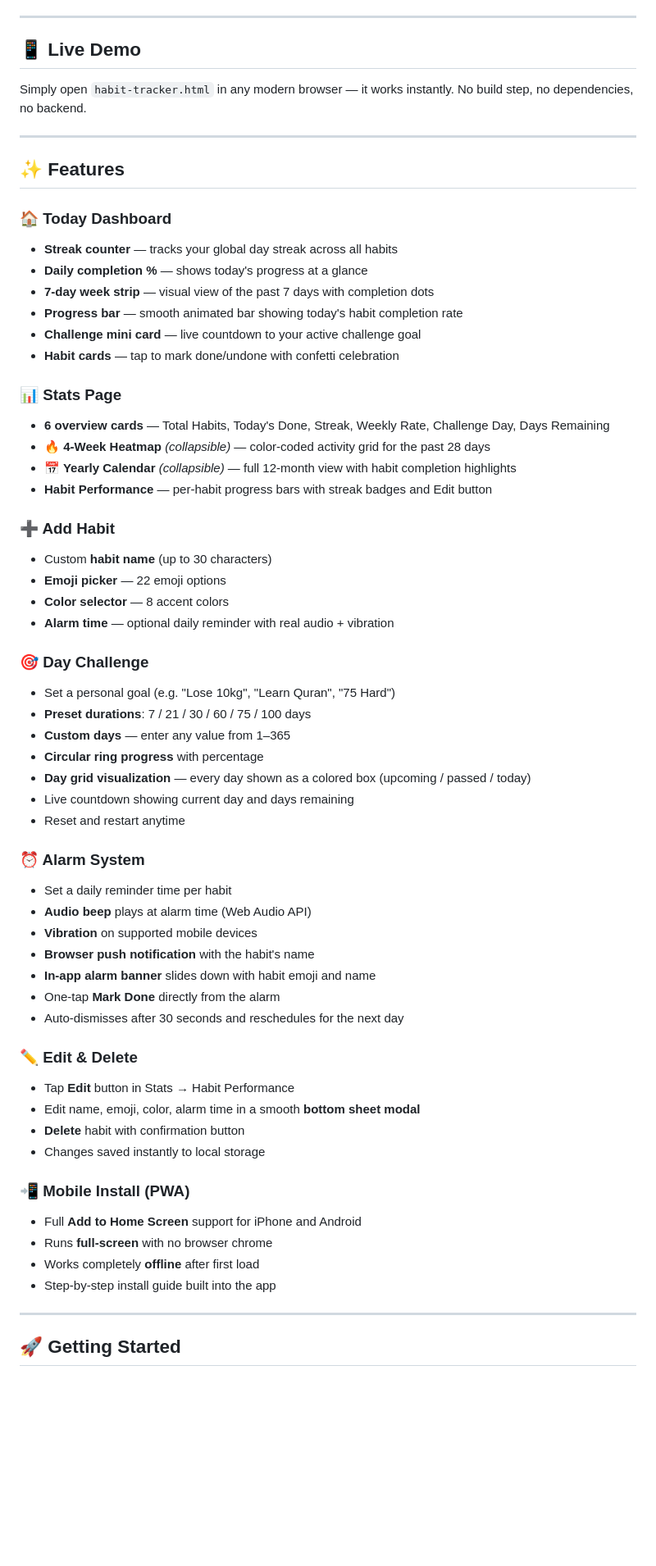
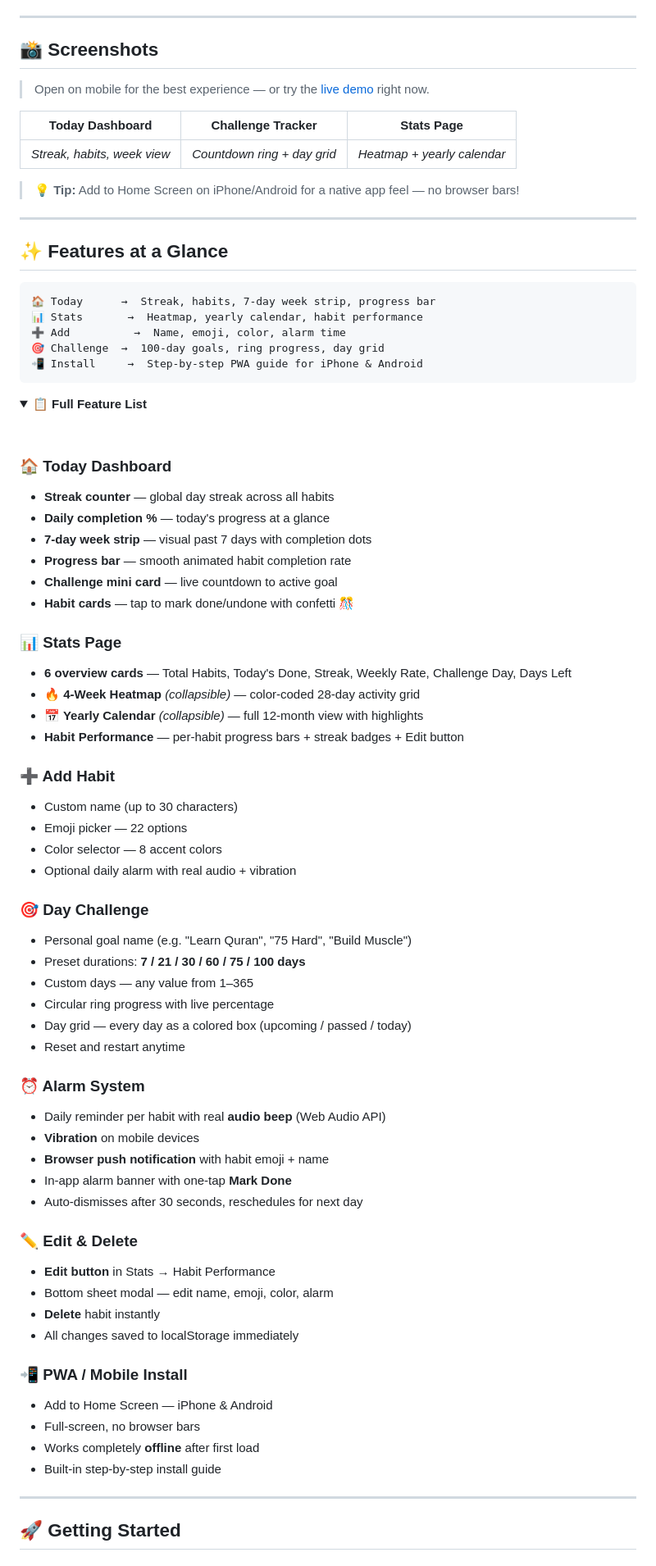
Before and after one commit to rehan-qx/Habit-Tracker, a Markdown page: README.md, the part around one of its changes. Shown at 82% size. Drawn GitHub-style; folded sections open; blank space fills up the shorter version.

Commit message:
Revise README for improved structure and content
Updated the README to enhance clarity and organization, including new sections for screenshots, installation instructions, and a roadmap.

````diff
--- a/README.md
+++ b/README.md
@@ -6,63 +23,81 @@
 
 ---
 
-## 📱 Live Demo
+## 📸 Screenshots
 
-Simply open `habit-tracker.html` in any modern browser — it works instantly. No build step, no dependencies, no backend.
+> Open on mobile for the best experience — or try the [live demo](https://habittracer.vercel.app) right now.
+
+| Today Dashboard | Challenge Tracker | Stats Page |
+|:-:|:-:|:-:|
+| _Streak, habits, week view_ | _Countdown ring + day grid_ | _Heatmap + yearly calendar_ |
+
+> 💡 **Tip:** Add to Home Screen on iPhone/Android for a native app feel — no browser bars!
 
 ---
 
-## ✨ Features
+## ✨ Features at a Glance
+
+```
+🏠 Today      →  Streak, habits, 7-day week strip, progress bar
+📊 Stats       →  Heatmap, yearly calendar, habit performance
+➕ Add          →  Name, emoji, color, alarm time
+🎯 Challenge  →  100-day goals, ring progress, day grid
+📲 Install     →  Step-by-step PWA guide for iPhone & Android
+```
+
+<details>
+<summary><strong>📋 Full Feature List</strong></summary>
+
+<br/>
 
 ### 🏠 Today Dashboard
-- **Streak counter** — tracks your global day streak across all habits
-- **Daily completion %** — shows today's progress at a glance
-- **7-day week strip** — visual view of the past 7 days with completion dots
-- **Progress bar** — smooth animated bar showing today's habit completion rate
-- **Challenge mini card** — live countdown to your active challenge goal
-- **Habit cards** — tap to mark done/undone with confetti celebration
+- **Streak counter** — global day streak across all habits
+- **Daily completion %** — today's progress at a glance
+- **7-day week strip** — visual past 7 days with completion dots
+- **Progress bar** — smooth animated habit completion rate
+- **Challenge mini card** — live countdown to active goal
+- **Habit cards** — tap to mark done/undone with confetti 🎊
 
 ### 📊 Stats Page
-- **6 overview cards** — Total Habits, Today's Done, Streak, Weekly Rate, Challenge Day, Days Remaining
-- **🔥 4-Week Heatmap** *(collapsible)* — color-coded activity grid for the past 28 days
-- **📅 Yearly Calendar** *(collapsible)* — full 12-month view with habit completion highlights
-- **Habit Performance** — per-habit progress bars with streak badges and Edit button
+- **6 overview cards** — Total Habits, Today's Done, Streak, Weekly Rate, Challenge Day, Days Left
+- **🔥 4-Week Heatmap** *(collapsible)* — color-coded 28-day activity grid
+- **📅 Yearly Calendar** *(collapsible)* — full 12-month view with highlights
+- **Habit Performance** — per-habit progress bars + streak badges + Edit button
 
 ### ➕ Add Habit
-- Custom **habit name** (up to 30 characters)
-- **Emoji picker** — 22 emoji options
-- **Color selector** — 8 accent colors
-- **Alarm time** — optional daily reminder with real audio + vibration
+- Custom name (up to 30 characters)
+- Emoji picker — 22 options
+- Color selector — 8 accent colors
+- Optional daily alarm with real audio + vibration
 
 ### 🎯 Day Challenge
-- Set a personal goal (e.g. "Lose 10kg", "Learn Quran", "75 Hard")
-- **Preset durations**: 7 / 21 / 30 / 60 / 75 / 100 days
-- **Custom days** — enter any value from 1–365
-- **Circular ring progress** with percentage
-- **Day grid visualization** — every day shown as a colored box (upcoming / passed / today)
-- Live countdown showing current day and days remaining
+- Personal goal name (e.g. "Learn Quran", "75 Hard", "Build Muscle")
+- Preset durations: **7 / 21 / 30 / 60 / 75 / 100 days**
+- Custom days — any value from 1–365
+- Circular ring progress with live percentage
+- Day grid — every day as a colored box (upcoming / passed / today)
 - Reset and restart anytime
 
 ### ⏰ Alarm System
-- Set a daily reminder time per habit
-- **Audio beep** plays at alarm time (Web Audio API)
-- **Vibration** on supported mobile devices
-- **Browser push notification** with the habit's name
-- **In-app alarm banner** slides down with habit emoji and name
-- One-tap **Mark Done** directly from the alarm
-- Auto-dismisses after 30 seconds and reschedules for the next day
+- Daily reminder per habit with real **audio beep** (Web Audio API)
+- **Vibration** on mobile devices
+- **Browser push notification** with habit emoji + name
+- In-app alarm banner with one-tap **Mark Done**
+- Auto-dismisses after 30 seconds, reschedules for next day
 
 ### ✏️ Edit & Delete
-- Tap **Edit** button in Stats → Habit Performance
-- Edit name, emoji, color, alarm time in a smooth **bottom sheet modal**
-- **Delete** habit with confirmation button
-- Changes saved instantly to local storage
+- **Edit button** in Stats → Habit Performance
+- Bottom sheet modal — edit name, emoji, color, alarm
+- **Delete** habit instantly
+- All changes saved to localStorage immediately
 
-### 📲 Mobile Install (PWA)
-- Full **Add to Home Screen** support for iPhone and Android
-- Runs **full-screen** with no browser chrome
+### 📲 PWA / Mobile Install
+- Add to Home Screen — iPhone & Android
+- Full-screen, no browser bars
 - Works completely **offline** after first load
-- Step-by-step install guide built into the app
+- Built-in step-by-step install guide
+
+</details>
 
 ---
 
````
Also changed, not shown: other parts of README.md (+227 -115 lines).
